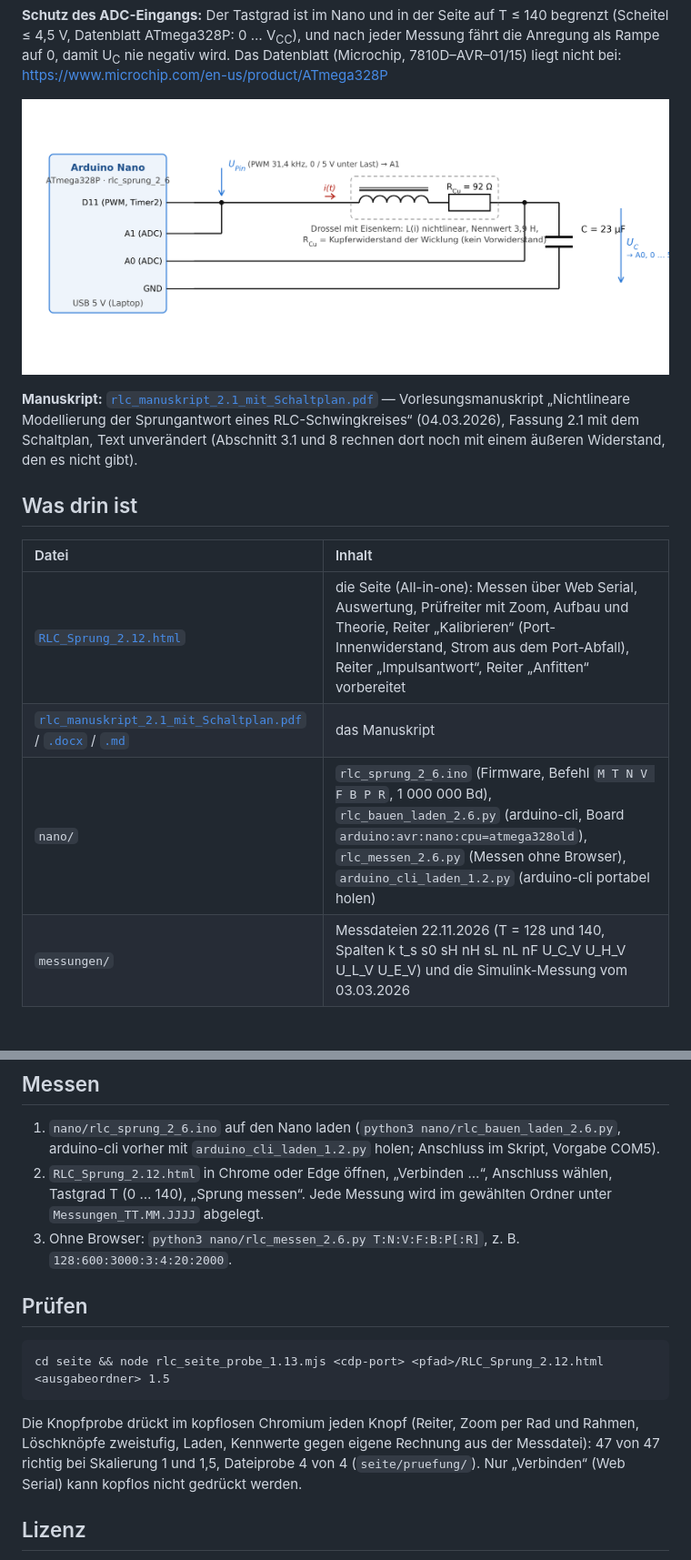
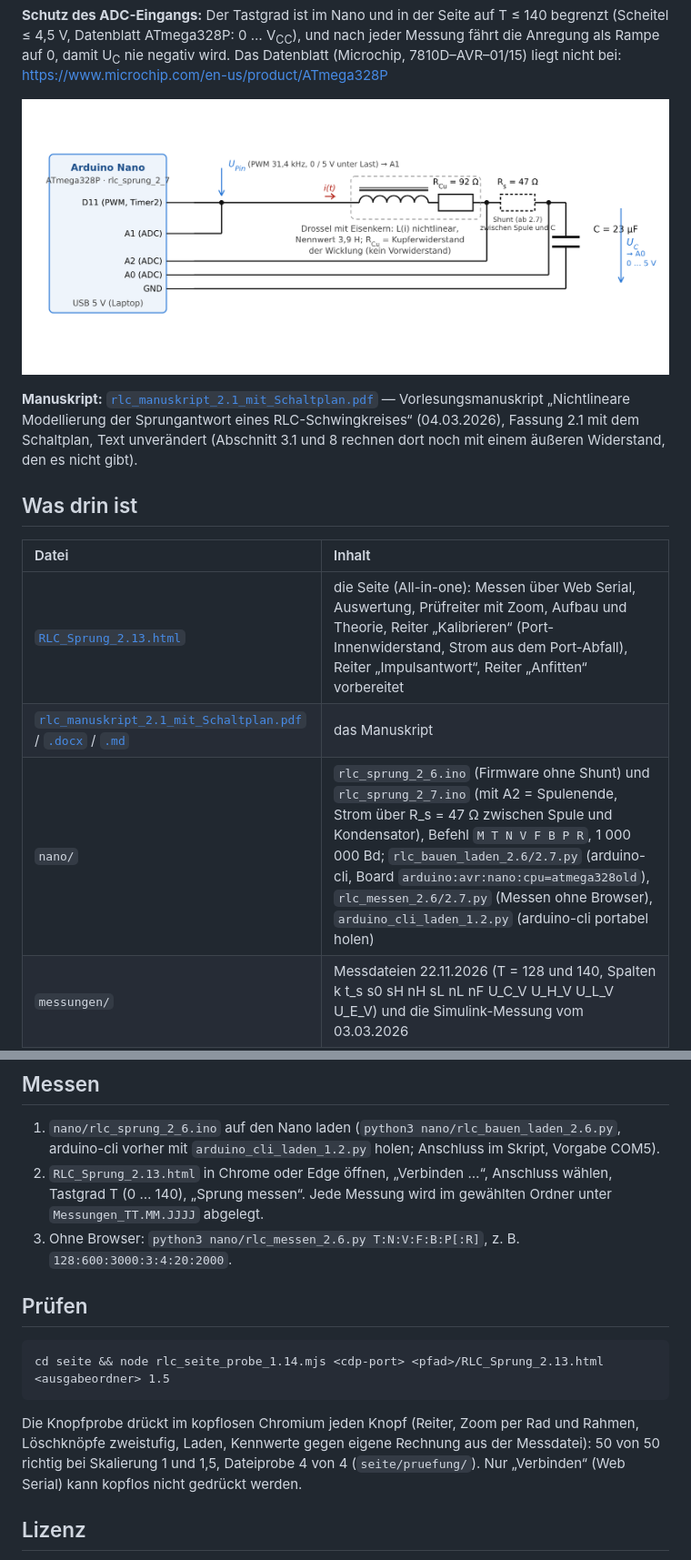
Before and after one commit to RalphWystup/Nichtlineares-RLC-Glied-Sprungantwort-mit-Arduino-Nano-messen-und-auswerten, a Markdown page: README.md, 2 parts joined by grey strips. Shown at 91% size. Drawn GitHub-style; pictures changed too: bilder/schaltplan_rlc_1.2.png (added); blank space fills up the shorter version.

```diff
--- a/README.md
+++ b/README.md
@@ -22,7 +22,7 @@ vom Strom abhängig, der Überschwingfaktor steigt mit der Anregung (1,54 bei T
 ATmega328P: 0 … V<sub>CC</sub>), und nach jeder Messung fährt die Anregung als Rampe auf 0, damit U<sub>C</sub> nie
 negativ wird. Das Datenblatt (Microchip, 7810D–AVR–01/15) liegt nicht bei: https://www.microchip.com/en-us/product/ATmega328P
 
-![Schaltplan](bilder/schaltplan_rlc_1.1.png)
+![Schaltplan](bilder/schaltplan_rlc_1.2.png)
 
 **Manuskript:** [`rlc_manuskript_2.1_mit_Schaltplan.pdf`](rlc_manuskript_2.1_mit_Schaltplan.pdf) — Vorlesungsmanuskript „Nichtlineare Modellierung der Sprungantwort eines
 RLC-Schwingkreises“ (04.03.2026), Fassung 2.1 mit dem Schaltplan, Text unverändert (Abschnitt 3.1 und 8 rechnen dort noch mit einem äußeren Widerstand, den es nicht gibt).
@@ -31,9 +31,9 @@ RLC-Schwingkreises“ (04.03.2026), Fassung 2.1 mit dem Schaltplan, Text unverä
 
 | Datei | Inhalt |
 |:--|:--|
-| [`RLC_Sprung_2.12.html`](RLC_Sprung_2.12.html) | die Seite (All-in-one): Messen über Web Serial, Auswertung, Prüfreiter mit Zoom, Aufbau und Theorie, Reiter „Kalibrieren“ (Port-Innenwiderstand, Strom aus dem Port-Abfall), Reiter „Impulsantwort“, Reiter „Anfitten“ vorbereitet |
+| [`RLC_Sprung_2.13.html`](RLC_Sprung_2.13.html) | die Seite (All-in-one): Messen über Web Serial, Auswertung, Prüfreiter mit Zoom, Aufbau und Theorie, Reiter „Kalibrieren“ (Port-Innenwiderstand, Strom aus dem Port-Abfall), Reiter „Impulsantwort“, Reiter „Anfitten“ vorbereitet |
 | [`rlc_manuskript_2.1_mit_Schaltplan.pdf`](rlc_manuskript_2.1_mit_Schaltplan.pdf) / [`.docx`](rlc_manuskript_2.1_mit_Schaltplan.docx) / [`.md`](rlc_manuskript_2.1_mit_Schaltplan.md) | das Manuskript |
-| `nano/` | `rlc_sprung_2_6.ino` (Firmware, Befehl `M T N V F B P R`, 1 000 000 Bd), `rlc_bauen_laden_2.6.py` (arduino-cli, Board `arduino:avr:nano:cpu=atmega328old`), `rlc_messen_2.6.py` (Messen ohne Browser), `arduino_cli_laden_1.2.py` (arduino-cli portabel holen) |
+| `nano/` | `rlc_sprung_2_6.ino` (Firmware ohne Shunt) und `rlc_sprung_2_7.ino` (mit A2 = Spulenende, Strom über R_s = 47 Ω zwischen Spule und Kondensator), Befehl `M T N V F B P R`, 1 000 000 Bd; `rlc_bauen_laden_2.6/2.7.py` (arduino-cli, Board `arduino:avr:nano:cpu=atmega328old`), `rlc_messen_2.6/2.7.py` (Messen ohne Browser), `arduino_cli_laden_1.2.py` (arduino-cli portabel holen) |
 | `messungen/` | Messdateien 22.11.2026 (T = 128 und 140, Spalten k t_s s0 sH nH sL nL nF U_C_V U_H_V U_L_V U_E_V) und die Simulink-Messung vom 03.03.2026 |
 | `seite/` | Vorlage und Erzeuger der Seite, Knopfprobe (kopfloser Chromium über CDP, Skalierung 1 und 1,5) mit Prüfausgaben, Schaltplan als SVG |
 | `bilder/` | Fotos des Aufbaus, Schaltplan (SVG, PNG) |
@@ -42,15 +42,15 @@ RLC-Schwingkreises“ (04.03.2026), Fassung 2.1 mit dem Schaltplan, Text unverä
 ## Messen
 
 1. `nano/rlc_sprung_2_6.ino` auf den Nano laden (`python3 nano/rlc_bauen_laden_2.6.py`, arduino-cli vorher mit `arduino_cli_laden_1.2.py` holen; Anschluss im Skript, Vorgabe COM5).
-2. `RLC_Sprung_2.12.html` in Chrome oder Edge öffnen, „Verbinden …“, Anschluss wählen, Tastgrad T (0 … 140), „Sprung messen“. Jede Messung wird im gewählten Ordner unter `Messungen_TT.MM.JJJJ` abgelegt.
+2. `RLC_Sprung_2.13.html` in Chrome oder Edge öffnen, „Verbinden …“, Anschluss wählen, Tastgrad T (0 … 140), „Sprung messen“. Jede Messung wird im gewählten Ordner unter `Messungen_TT.MM.JJJJ` abgelegt.
 3. Ohne Browser: `python3 nano/rlc_messen_2.6.py T:N:V:F:B:P[:R]`, z. B. `128:600:3000:3:4:20:2000`.
 
 ## Prüfen
 
-    cd seite && node rlc_seite_probe_1.13.mjs <cdp-port> <pfad>/RLC_Sprung_2.12.html <ausgabeordner> 1.5
+    cd seite && node rlc_seite_probe_1.14.mjs <cdp-port> <pfad>/RLC_Sprung_2.13.html <ausgabeordner> 1.5
 
 Die Knopfprobe drückt im kopflosen Chromium jeden Knopf (Reiter, Zoom per Rad und Rahmen, Löschknöpfe zweistufig, Laden,
-Kennwerte gegen eigene Rechnung aus der Messdatei): 47 von 47 richtig bei Skalierung 1 und 1,5, Dateiprobe 4 von 4
+Kennwerte gegen eigene Rechnung aus der Messdatei): 50 von 50 richtig bei Skalierung 1 und 1,5, Dateiprobe 4 von 4
 (`seite/pruefung/`). Nur „Verbinden“ (Web Serial) kann kopflos nicht gedrückt werden.
 
 ## Lizenz
```
Also changed, not shown: other parts of README.md (+1 -1 lines), 22 other files.
